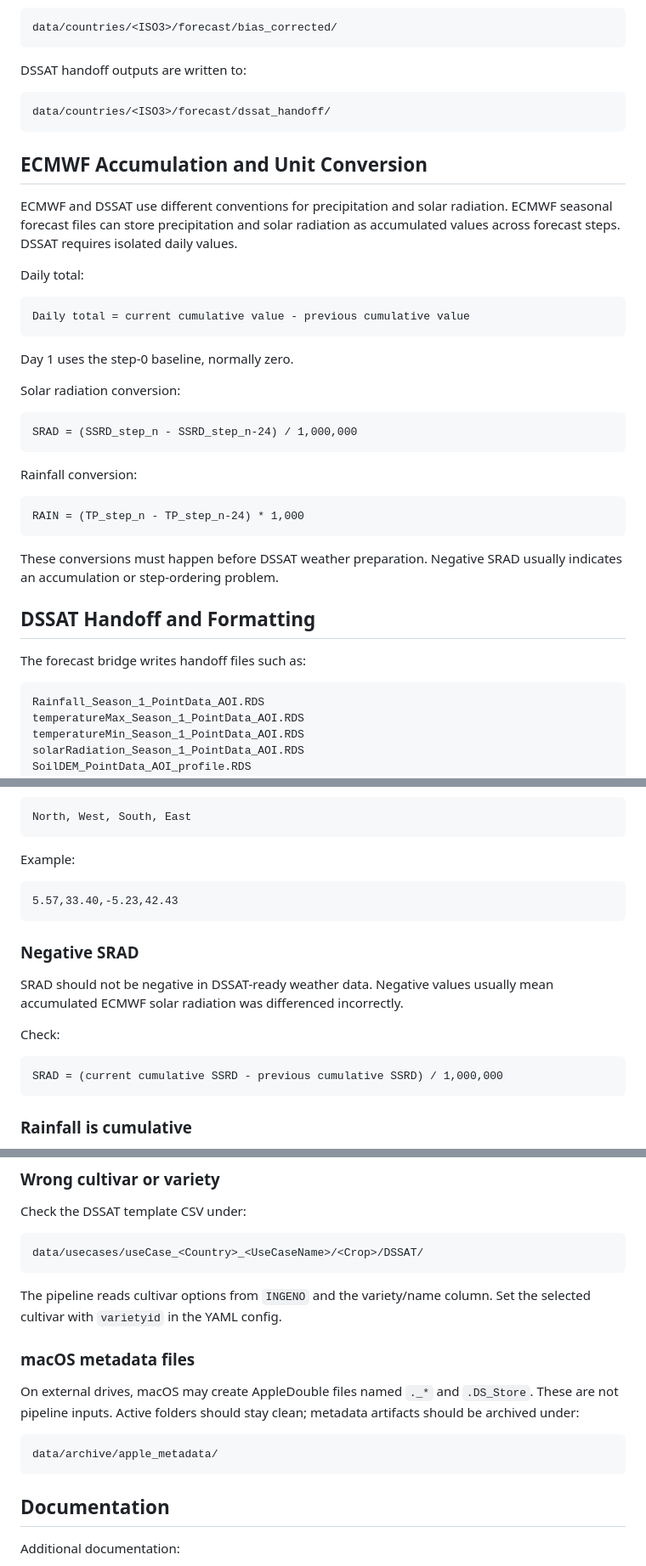
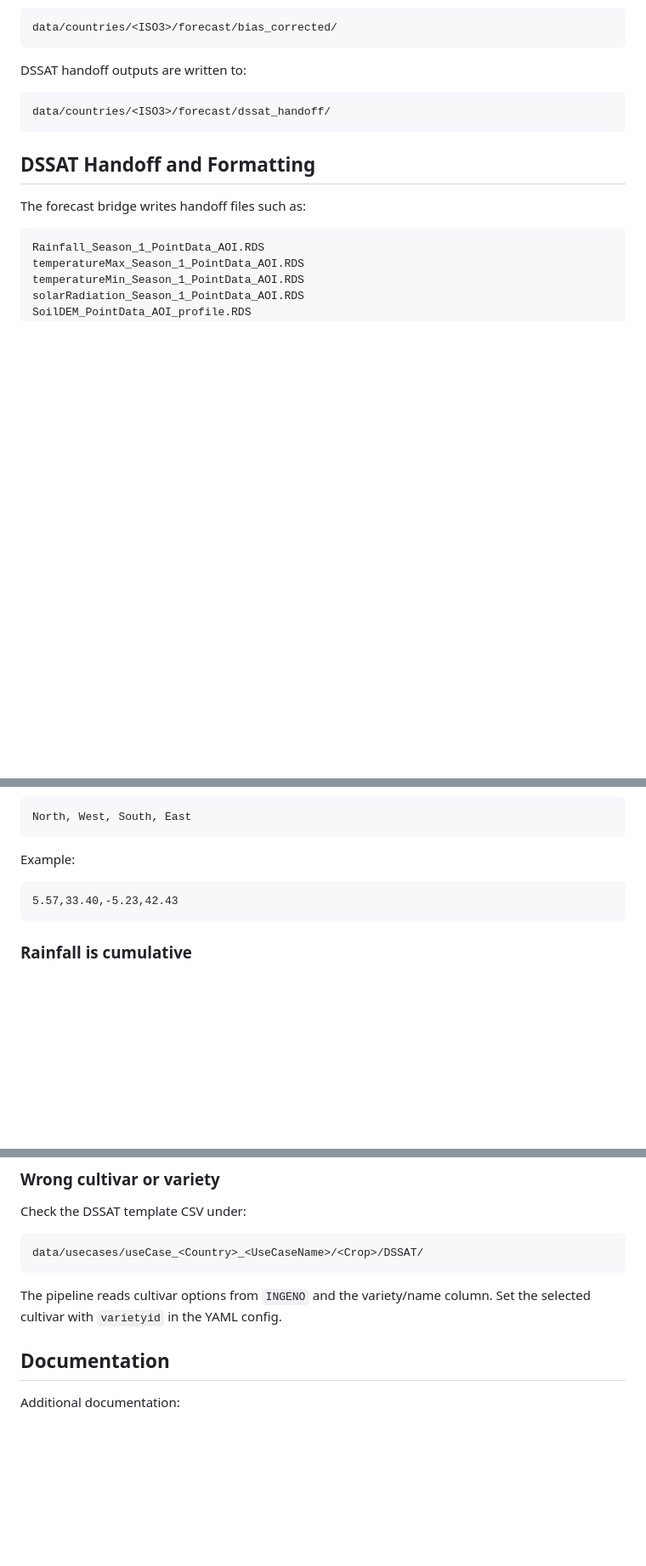
Before and after one commit to CGIAR-AgWise/agwise-planting-date-and-cultivar, a Markdown page: README.md, 3 parts joined by grey strips. Shown at 85% size. Drawn GitHub-style; blank space fills up the shorter version.

Commit message:
update README with final documentation

````diff
--- a/README.md
+++ b/README.md
@@ -464,36 +464,6 @@ DSSAT handoff outputs are written to:
 data/countries/<ISO3>/forecast/dssat_handoff/
 ```
 
-## ECMWF Accumulation and Unit Conversion
-
-ECMWF and DSSAT use different conventions for precipitation and solar
-radiation. ECMWF seasonal forecast files can store precipitation and solar
-radiation as accumulated values across forecast steps. DSSAT requires isolated
-daily values.
-
-Daily total:
-
-```text
-Daily total = current cumulative value - previous cumulative value
-```
-
-Day 1 uses the step-0 baseline, normally zero.
-
-Solar radiation conversion:
-
-```text
-SRAD = (SSRD_step_n - SSRD_step_n-24) / 1,000,000
-```
-
-Rainfall conversion:
-
-```text
-RAIN = (TP_step_n - TP_step_n-24) * 1,000
-```
-
-These conversions must happen before DSSAT weather preparation. Negative SRAD
-usually indicates an accumulation or step-ordering problem.
-
 ## DSSAT Handoff and Formatting
 
 The forecast bridge writes handoff files such as:
@@ -643,17 +612,6 @@ Example:
 5.57,33.40,-5.23,42.43
 ```
 
-### Negative SRAD
-
-SRAD should not be negative in DSSAT-ready weather data. Negative values usually
-mean accumulated ECMWF solar radiation was differenced incorrectly.
-
-Check:
-
-```text
-SRAD = (current cumulative SSRD - previous cumulative SSRD) / 1,000,000
-```
-
 ### Rainfall is cumulative
 
 Rainfall should be a daily total. If it grows every day like a cumulative
@@ -686,15 +644,6 @@ data/usecases/useCase_<Country>_<UseCaseName>/<Crop>/DSSAT/
 The pipeline reads cultivar options from `INGENO` and the variety/name column.
 Set the selected cultivar with `varietyid` in the YAML config.
 
-### macOS metadata files
-
-On external drives, macOS may create AppleDouble files named `._*` and
-`.DS_Store`. These are not pipeline inputs. Active folders should stay clean;
-metadata artifacts should be archived under:
-
-```text
-data/archive/apple_metadata/
-```
 
 ## Documentation
 
````
Also changed, not shown: other parts of README.md (+0 -1 lines).
